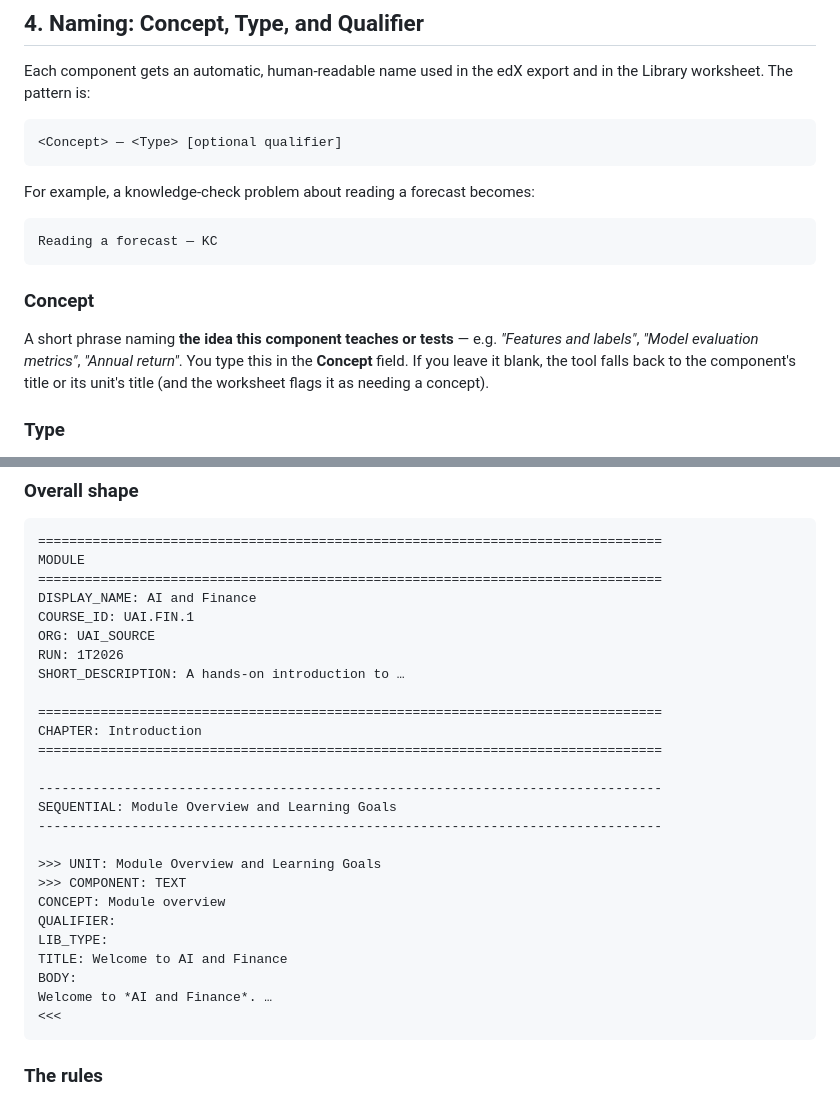
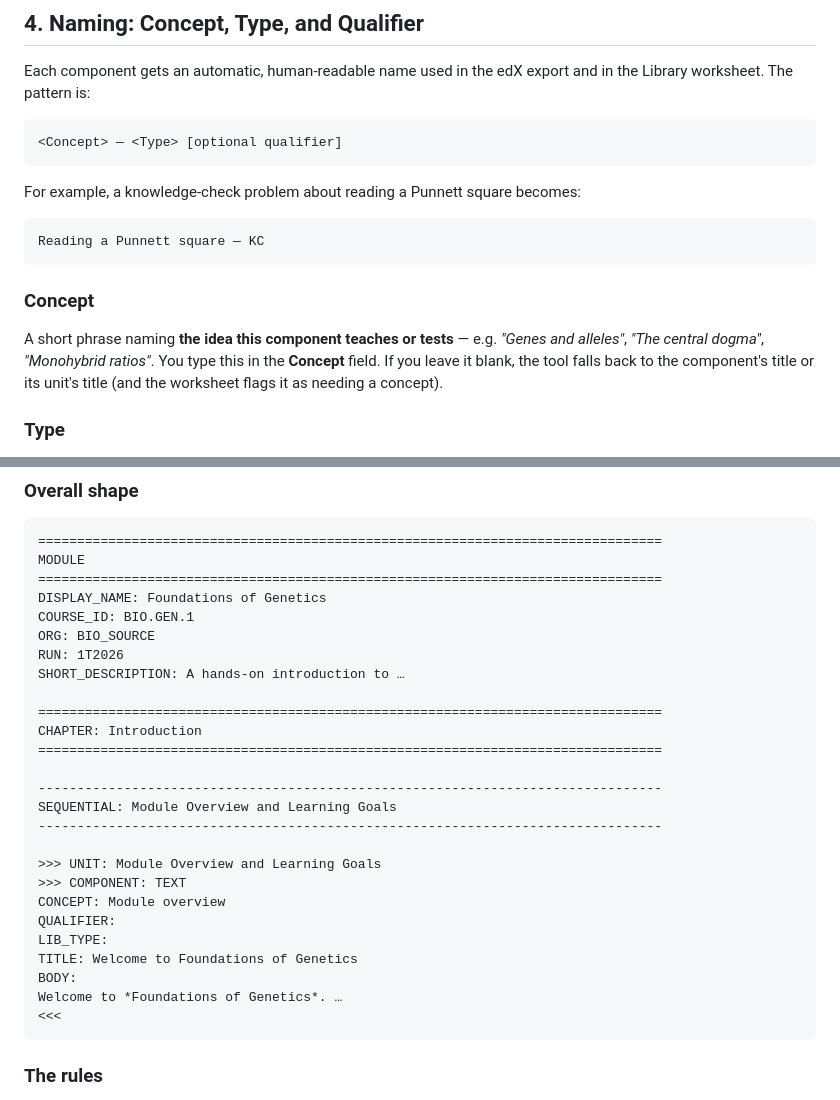
Before and after one commit to JoeMartis/KISStudio, a Markdown page: AUTHOR_GUIDE.md, 2 parts joined by grey strips. Rendered like a GitHub page.

````diff
--- a/AUTHOR_GUIDE.md
+++ b/AUTHOR_GUIDE.md
@@ -115,16 +115,16 @@ the Library worksheet. The pattern is:
 <Concept> — <Type> [optional qualifier]
 ```
 
-For example, a knowledge-check problem about reading a forecast becomes:
+For example, a knowledge-check problem about reading a Punnett square becomes:
 
 ```
-Reading a forecast — KC
+Reading a Punnett square — KC
 ```
 
 ### Concept
 
 A short phrase naming **the idea this component teaches or tests** — e.g.
-*"Features and labels"*, *"Model evaluation metrics"*, *"Annual return"*. You type
+*"Genes and alleles"*, *"The central dogma"*, *"Monohybrid ratios"*. You type
 this in the **Concept** field. If you leave it blank, the tool falls back to the
 component's title or its unit's title (and the worksheet flags it as needing a
 concept).
@@ -461,9 +461,9 @@ carefully** and keep the structure intact.
 ================================================================================
 MODULE
 ================================================================================
-DISPLAY_NAME: AI and Finance
-COURSE_ID: UAI.FIN.1
-ORG: UAI_SOURCE
+DISPLAY_NAME: Foundations of Genetics
+COURSE_ID: BIO.GEN.1
+ORG: BIO_SOURCE
 RUN: 1T2026
 SHORT_DESCRIPTION: A hands-on introduction to …
 
@@ -480,9 +480,9 @@ SEQUENTIAL: Module Overview and Learning Goals
 CONCEPT: Module overview
 QUALIFIER:
 LIB_TYPE:
-TITLE: Welcome to AI and Finance
+TITLE: Welcome to Foundations of Genetics
 BODY:
-Welcome to *AI and Finance*. …
+Welcome to *Foundations of Genetics*. …
 <<<
 ```
 
````
Also changed, not shown: other parts of AUTHOR_GUIDE.md (+31 -31 lines), PRODUCTION_GUIDE.md (+1 -1 lines).
